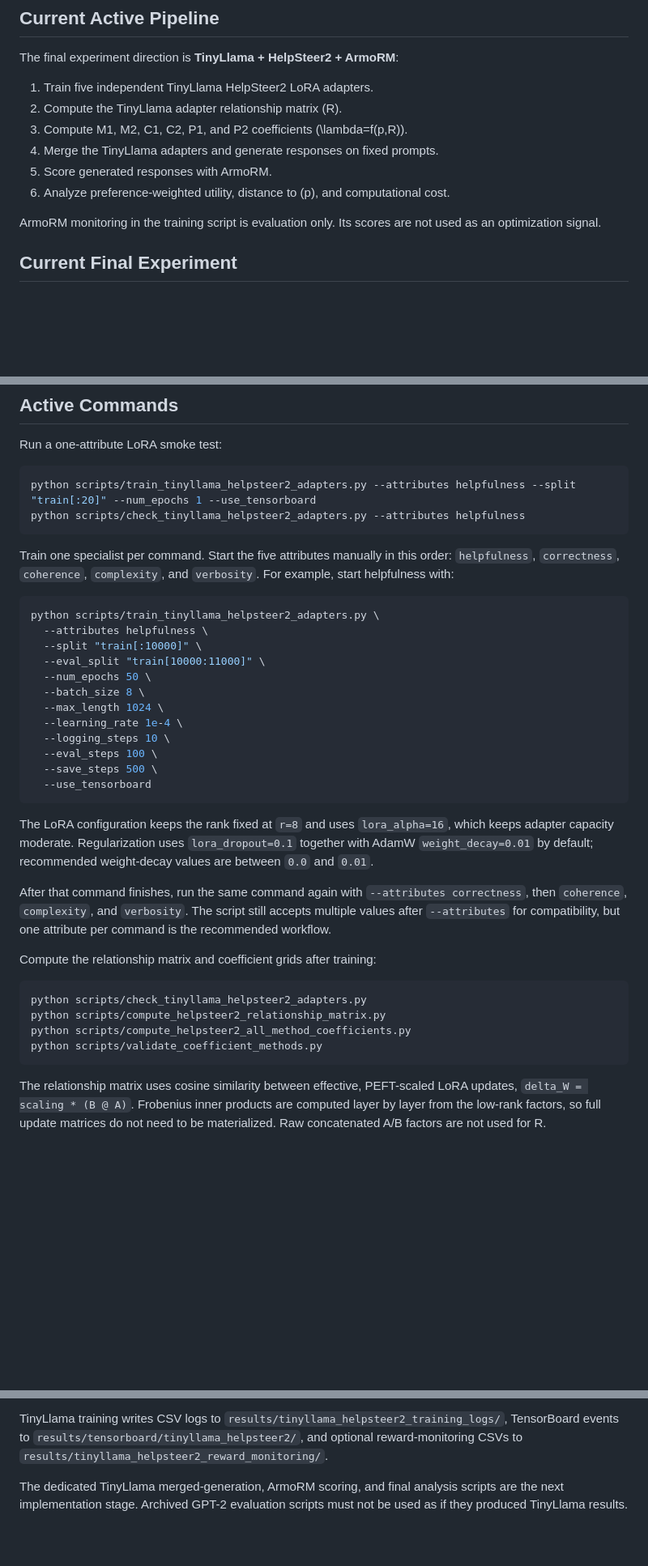
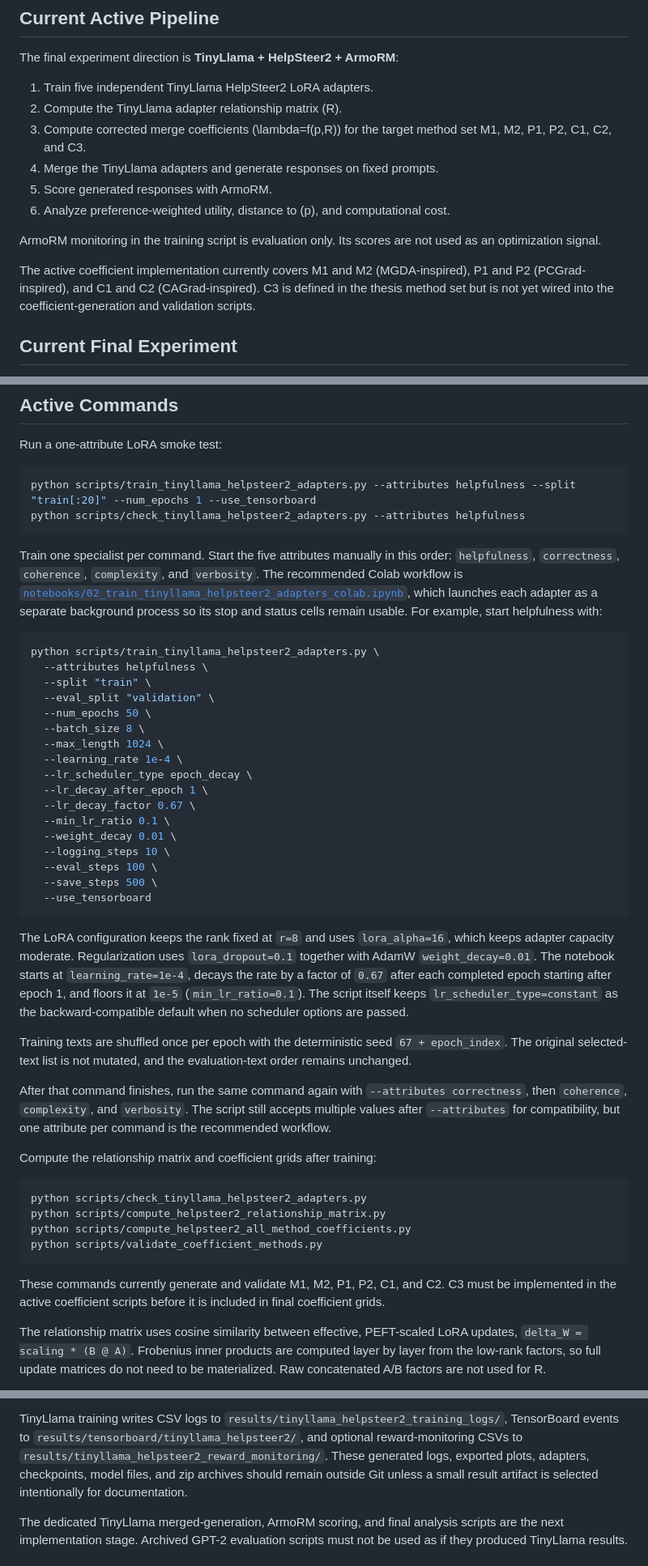
Before and after one commit to NZhang137/master-thesis, a Markdown page: README.md, 3 parts joined by grey strips. Shown at 81% size. Drawn GitHub-style; blank space fills up the shorter version.

````diff
--- a/README.md
+++ b/README.md
@@ -25,8 +25,8 @@ The final experiment direction is **TinyLlama + HelpSteer2 + ArmoRM**:
 
 1. Train five independent TinyLlama HelpSteer2 LoRA adapters.
 2. Compute the TinyLlama adapter relationship matrix \(R\).
-3. Compute M1, M2, C1, C2, P1, and P2 coefficients
-   \(\lambda=f(p,R)\).
+3. Compute corrected merge coefficients \(\lambda=f(p,R)\) for the target
+   method set M1, M2, P1, P2, C1, C2, and C3.
 4. Merge the TinyLlama adapters and generate responses on fixed prompts.
 5. Score generated responses with ArmoRM.
 6. Analyze preference-weighted utility, distance to \(p\), and computational
@@ -34,6 +34,11 @@ The final experiment direction is **TinyLlama + HelpSteer2 + ArmoRM**:
 
 ArmoRM monitoring in the training script is evaluation only. Its scores are
 not used as an optimization signal.
+
+The active coefficient implementation currently covers M1 and M2
+(MGDA-inspired), P1 and P2 (PCGrad-inspired), and C1 and C2
+(CAGrad-inspired). C3 is defined in the thesis method set but is not yet wired
+into the coefficient-generation and validation scripts.
 
 ## Current Final Experiment
 
@@ -79,17 +84,26 @@ python scripts/check_tinyllama_helpsteer2_adapters.py --attributes helpfulness
 
 Train one specialist per command. Start the five attributes manually in this
 order: `helpfulness`, `correctness`, `coherence`, `complexity`, and `verbosity`.
+The recommended Colab workflow is
+[`notebooks/02_train_tinyllama_helpsteer2_adapters_colab.ipynb`](notebooks/02_train_tinyllama_helpsteer2_adapters_colab.ipynb),
+which launches each adapter as a separate background process so its stop and
+status cells remain usable.
 For example, start helpfulness with:
 
 ```bash
 python scripts/train_tinyllama_helpsteer2_adapters.py \
   --attributes helpfulness \
-  --split "train[:10000]" \
-  --eval_split "train[10000:11000]" \
+  --split "train" \
+  --eval_split "validation" \
   --num_epochs 50 \
   --batch_size 8 \
   --max_length 1024 \
   --learning_rate 1e-4 \
+  --lr_scheduler_type epoch_decay \
+  --lr_decay_after_epoch 1 \
+  --lr_decay_factor 0.67 \
+  --min_lr_ratio 0.1 \
+  --weight_decay 0.01 \
   --logging_steps 10 \
   --eval_steps 100 \
   --save_steps 500 \
@@ -98,8 +112,15 @@ python scripts/train_tinyllama_helpsteer2_adapters.py \
 
 The LoRA configuration keeps the rank fixed at `r=8` and uses
 `lora_alpha=16`, which keeps adapter capacity moderate. Regularization uses
-`lora_dropout=0.1` together with AdamW `weight_decay=0.01` by default;
-recommended weight-decay values are between `0.0` and `0.01`.
+`lora_dropout=0.1` together with AdamW `weight_decay=0.01`. The notebook starts
+at `learning_rate=1e-4`, decays the rate by a factor of `0.67` after each
+completed epoch starting after epoch 1, and floors it at `1e-5`
+(`min_lr_ratio=0.1`). The script itself keeps `lr_scheduler_type=constant` as
+the backward-compatible default when no scheduler options are passed.
+
+Training texts are shuffled once per epoch with the deterministic seed
+`67 + epoch_index`. The original selected-text list is not mutated, and the
+evaluation-text order remains unchanged.
 
 After that command finishes, run the same command again with
 `--attributes correctness`, then `coherence`, `complexity`, and `verbosity`.
@@ -114,6 +135,10 @@ python scripts/compute_helpsteer2_relationship_matrix.py
 python scripts/compute_helpsteer2_all_method_coefficients.py
 python scripts/validate_coefficient_methods.py
 ```
+
+These commands currently generate and validate M1, M2, P1, P2, C1, and C2.
+C3 must be implemented in the active coefficient scripts before it is included
+in final coefficient grids.
 
 The relationship matrix uses cosine similarity between effective, PEFT-scaled
 LoRA updates, `delta_W = scaling * (B @ A)`. Frobenius inner products are
@@ -156,7 +181,10 @@ you are willing to wait before a requested stop takes effect.
 TinyLlama training writes CSV logs to
 `results/tinyllama_helpsteer2_training_logs/`, TensorBoard events to
 `results/tensorboard/tinyllama_helpsteer2/`, and optional reward-monitoring
-CSVs to `results/tinyllama_helpsteer2_reward_monitoring/`.
+CSVs to `results/tinyllama_helpsteer2_reward_monitoring/`. These generated
+logs, exported plots, adapters, checkpoints, model files, and zip archives
+should remain outside Git unless a small result artifact is selected
+intentionally for documentation.
 
 The dedicated TinyLlama merged-generation, ArmoRM scoring, and final analysis
 scripts are the next implementation stage. Archived GPT-2 evaluation scripts
````
